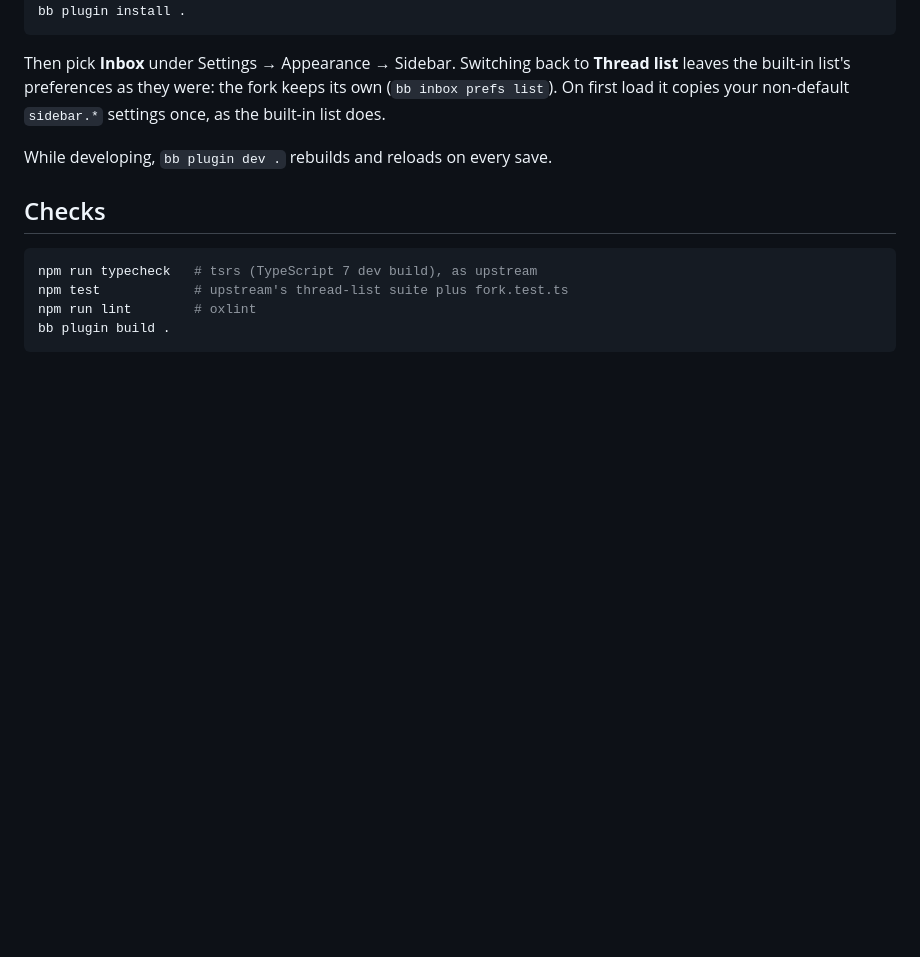
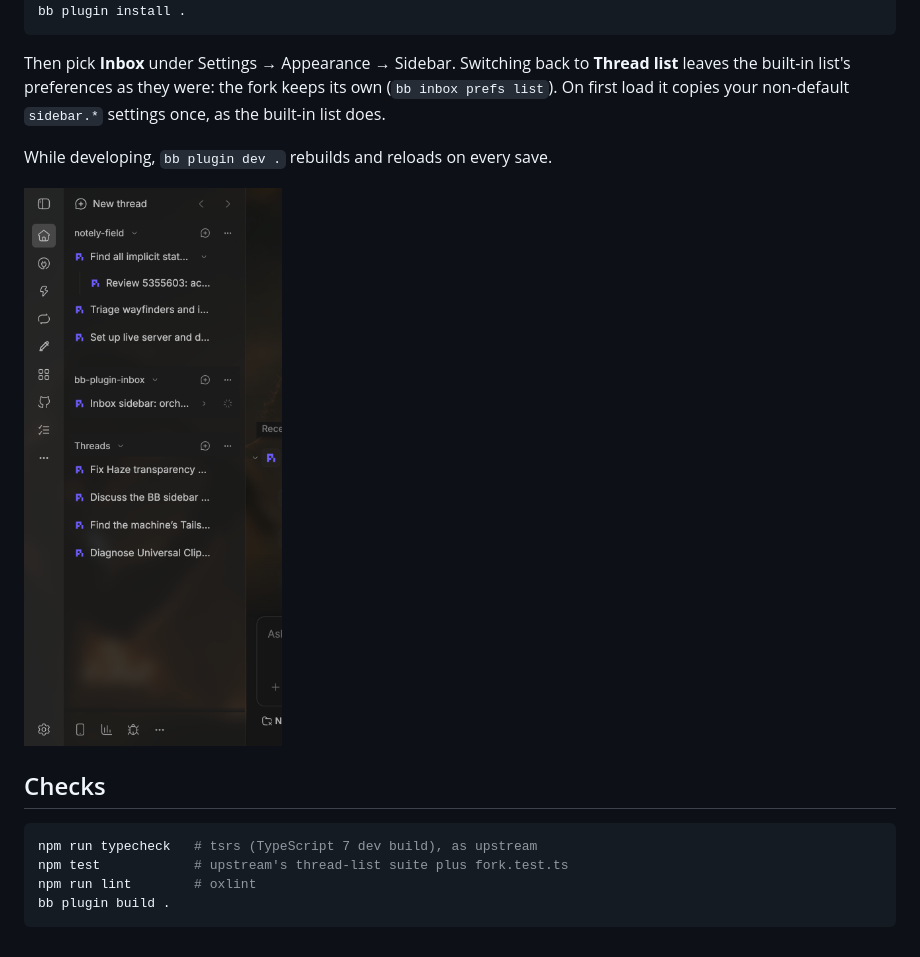
Before and after one commit to KaviiSuri/bb-plugin-inbox, a Markdown page: README.md, the part around the change. Rendered like a GitHub page; pictures changed too: docs/screenshots/fork-phone.png (added); blank space fills up the shorter version.

Commit message:
Add 390x844 phone screenshots of the fork and the built-in list

````diff
--- a/README.md
+++ b/README.md
@@ -20,6 +20,8 @@ Then pick **Inbox** under Settings → Appearance → Sidebar. Switching back to
 
 While developing, `bb plugin dev .` rebuilds and reloads on every save.
 
+![The fork in bb's sidebar drawer at 390×844](docs/screenshots/fork-phone.png)
+
 ## Checks
 
 ```sh
````
Also changed, not shown: docs/fork.md (+3 -1 lines), docs/screenshots/builtin-phone.png (added).
